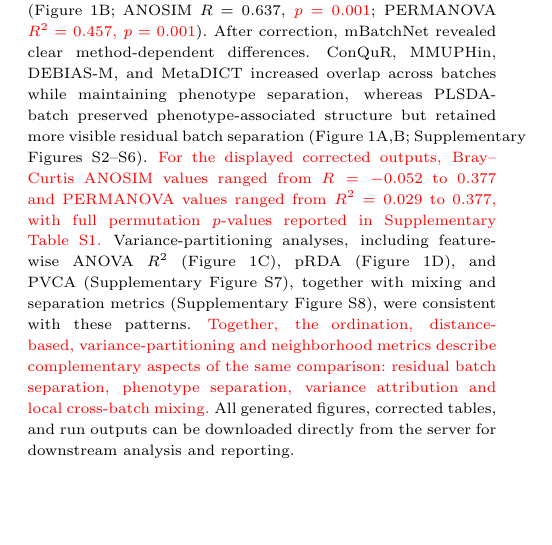
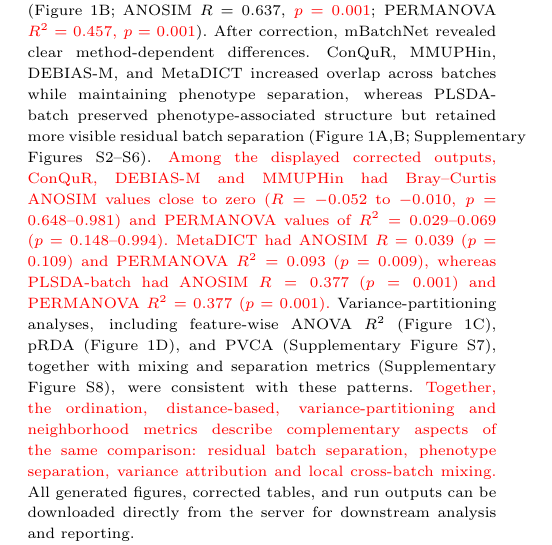
Before and after one commit to gilmore307/mBatchNet, a LaTeX paper (assets/doc/paper/main.tex): part of one column of page 2 of 4, cut so that both start at the same text, the shorter picture padded with empty space. Compiled offline with pdfLaTeX; a missing bibliography style is replaced by a similar one.

Commit message:
Add case study statistics to main text

```diff
--- a/assets/doc/paper/main.tex
+++ b/assets/doc/paper/main.tex
@@ -72,7 +72,7 @@ Full descriptions of these analyses and metrics are provided in Supplementary No
 \subsection{Illustrative case study}
 We demonstrated mBatchNet using the anaerobic digestion 16S rRNA dataset from a phenol-perturbation experiment, following the benchmark setup of PLSDA-batch~\citep{Chapleur2016Phenol,Wang2023PLSDABatch}. This example is bundled in the server so that users can reproduce the analysis directly from the web interface. The dataset comprises 231 OTUs measured across 75 samples. The target phenotype was initial phenol concentration (0--0.5 versus 1--2), the batch factor represented five processing dates, and treatment duration was included as an optional covariate where supported. \rev{The two target groups contained 26 and 49 samples, and batch sizes ranged from 9 to 21 samples with non-uniform target composition across batches.} After data upload, mBatchNet generates a mosaic plot summarizing the joint distribution of samples across batch and phenotype groups. The resulting plot for this dataset is shown in Supplementary Figure~S1.
 
-Pre-correction diagnostics showed clear batch-associated structure (Figure~\ref{fig1}). In Aitchison ordinations, the uncorrected data clustered by processing date (Figure~\ref{fig1}A), and Bray--Curtis distance-based analyses indicated strong batch association (Figure~\ref{fig1}B; ANOSIM $R=0.637$, \rev{$p=0.001$}; PERMANOVA \rev{$R^2=0.457$, $p=0.001$}). After correction, mBatchNet revealed clear method-dependent differences. ConQuR, MMUPHin, DEBIAS-M, and MetaDICT increased overlap across batches while maintaining phenotype separation, whereas PLSDA-batch preserved phenotype-associated structure but retained more visible residual batch separation (Figure~\ref{fig1}A,B; Supplementary Figures~S2--S6). \rev{For the displayed corrected outputs, Bray--Curtis ANOSIM values ranged from $R=-0.052$ to $0.377$ and PERMANOVA values ranged from $R^2=0.029$ to $0.377$, with full permutation $p$-values reported in Supplementary Table~S1.} Variance-partitioning analyses, including feature-wise ANOVA $R^2$ (Figure~\ref{fig1}C), pRDA (Figure~\ref{fig1}D), and PVCA (Supplementary Figure~S7), together with mixing and separation metrics (Supplementary Figure~S8), were consistent with these patterns. \rev{Together, the ordination, distance-based, variance-partitioning and neighborhood metrics describe complementary aspects of the same comparison: residual batch separation, phenotype separation, variance attribution and local cross-batch mixing.} All generated figures, corrected tables, and run outputs can be downloaded directly from the server for downstream analysis and reporting.
+Pre-correction diagnostics showed clear batch-associated structure (Figure~\ref{fig1}). In Aitchison ordinations, the uncorrected data clustered by processing date (Figure~\ref{fig1}A), and Bray--Curtis distance-based analyses indicated strong batch association (Figure~\ref{fig1}B; ANOSIM $R=0.637$, \rev{$p=0.001$}; PERMANOVA \rev{$R^2=0.457$, $p=0.001$}). After correction, mBatchNet revealed clear method-dependent differences. ConQuR, MMUPHin, DEBIAS-M, and MetaDICT increased overlap across batches while maintaining phenotype separation, whereas PLSDA-batch preserved phenotype-associated structure but retained more visible residual batch separation (Figure~\ref{fig1}A,B; Supplementary Figures~S2--S6). \rev{Among the displayed corrected outputs, ConQuR, DEBIAS-M and MMUPHin had Bray--Curtis ANOSIM values close to zero ($R=-0.052$ to $-0.010$, $p=0.648$--$0.981$) and PERMANOVA values of $R^2=0.029$--$0.069$ ($p=0.148$--$0.994$). MetaDICT had ANOSIM $R=0.039$ ($p=0.109$) and PERMANOVA $R^2=0.093$ ($p=0.009$), whereas PLSDA-batch had ANOSIM $R=0.377$ ($p=0.001$) and PERMANOVA $R^2=0.377$ ($p=0.001$).} Variance-partitioning analyses, including feature-wise ANOVA $R^2$ (Figure~\ref{fig1}C), pRDA (Figure~\ref{fig1}D), and PVCA (Supplementary Figure~S7), together with mixing and separation metrics (Supplementary Figure~S8), were consistent with these patterns. \rev{Together, the ordination, distance-based, variance-partitioning and neighborhood metrics describe complementary aspects of the same comparison: residual batch separation, phenotype separation, variance attribution and local cross-batch mixing.} All generated figures, corrected tables, and run outputs can be downloaded directly from the server for downstream analysis and reporting.
 
 This case study illustrates the main role of mBatchNet, namely to provide a harmonized environment in which users can inspect study design, compare multiple correction outputs, and interpret correction trade-offs using consistent visual and statistical evidence.
 
```
Also changed, not shown: assets/doc/paper/main.tex (2 more changed lines).
